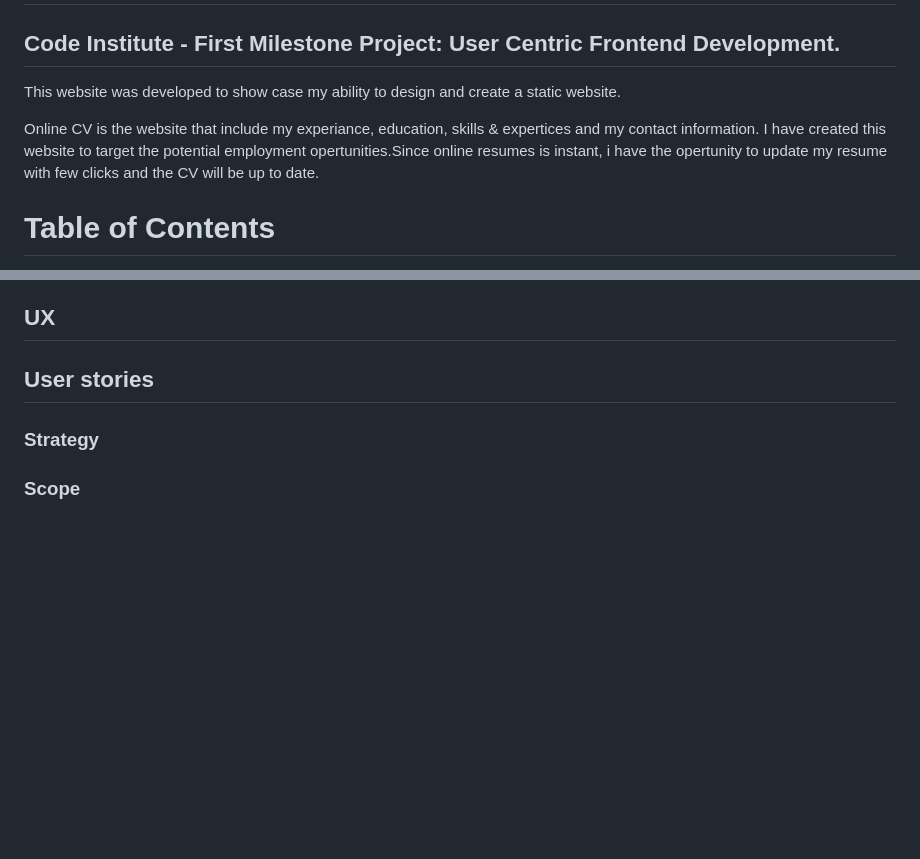
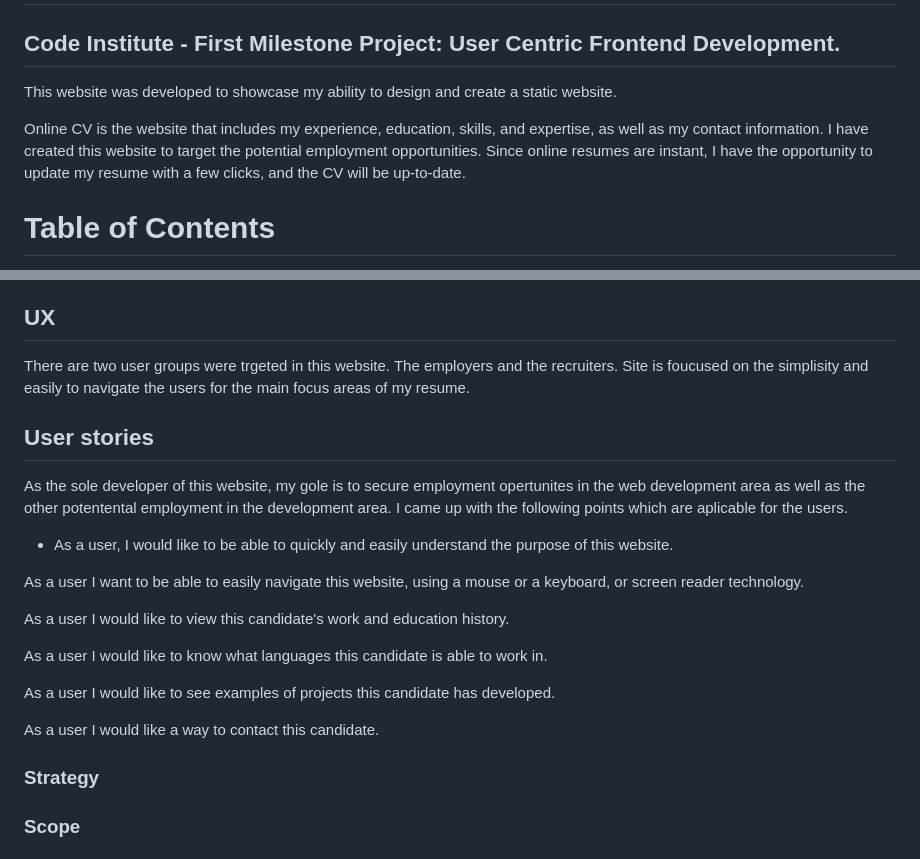
Before and after one commit to anjalee-kulasinghe/portfolio-project1-cv-website, a Markdown page: README.md, 2 parts joined by grey strips. GitHub-like rendering; blank space fills up the shorter version.

```diff
--- a/README.md
+++ b/README.md
@@ -2,9 +2,9 @@
 
 ## Code Institute - First Milestone Project: User Centric Frontend Development.
 
-This website was developed to show case my ability to design and create a static website.
+This website was developed to showcase my ability to design and create a static website.
 
-Online CV is the website that include my experiance, education, skills & expertices and my contact information. I have created this website to target the potential employment opertunities.Since online resumes is instant, i have the opertunity to update my resume with few clicks and the CV will be up to date.
+Online CV is the website that includes my experience, education, skills, and expertise, as well as my contact information. I have created this website to target the potential employment opportunities. Since online resumes are instant, I have the opportunity to update my resume with a few clicks, and the CV will be up-to-date.
 
 # Table of Contents
 - [Anjalee Kulasinghe Online CV](#anjalee-kulasinghe-online-cv)
@@ -36,9 +39,25 @@ A live demo version can be found here
 
 
 ## UX
-
+There are two user groups were trgeted in this website. The employers and the recruiters.
+Site is foucused on the simplisity and easily to navigate the users for the main focus areas of my resume.
 
 ## User stories
+As the sole developer of this website, my gole is to secure employment opertunites in the web development area as well as the other potentental employment in the development area.
+I came up with the following points which are aplicable for the users.
+
+* As a user, I would like to be able to quickly and easily understand the purpose of this website.
+
+As a user I want to be able to easily navigate this website, using a mouse or a keyboard, or screen reader technology.
+
+As a user I would like to view this candidate's work and education history.
+
+As a user I would like to know what languages this candidate is able to work in.
+
+As a user I would like to see examples of projects this candidate has developed.
+
+As a user I would like a way to contact this candidate.
+
 ### Strategy
 ### Scope
 ### Structure
```
Also changed, not shown: other parts of README.md (+6 -3 lines), readme-assets/device_look.PNG (added), readme-assets/site_accessibility.PNG (added), 1 other file.
